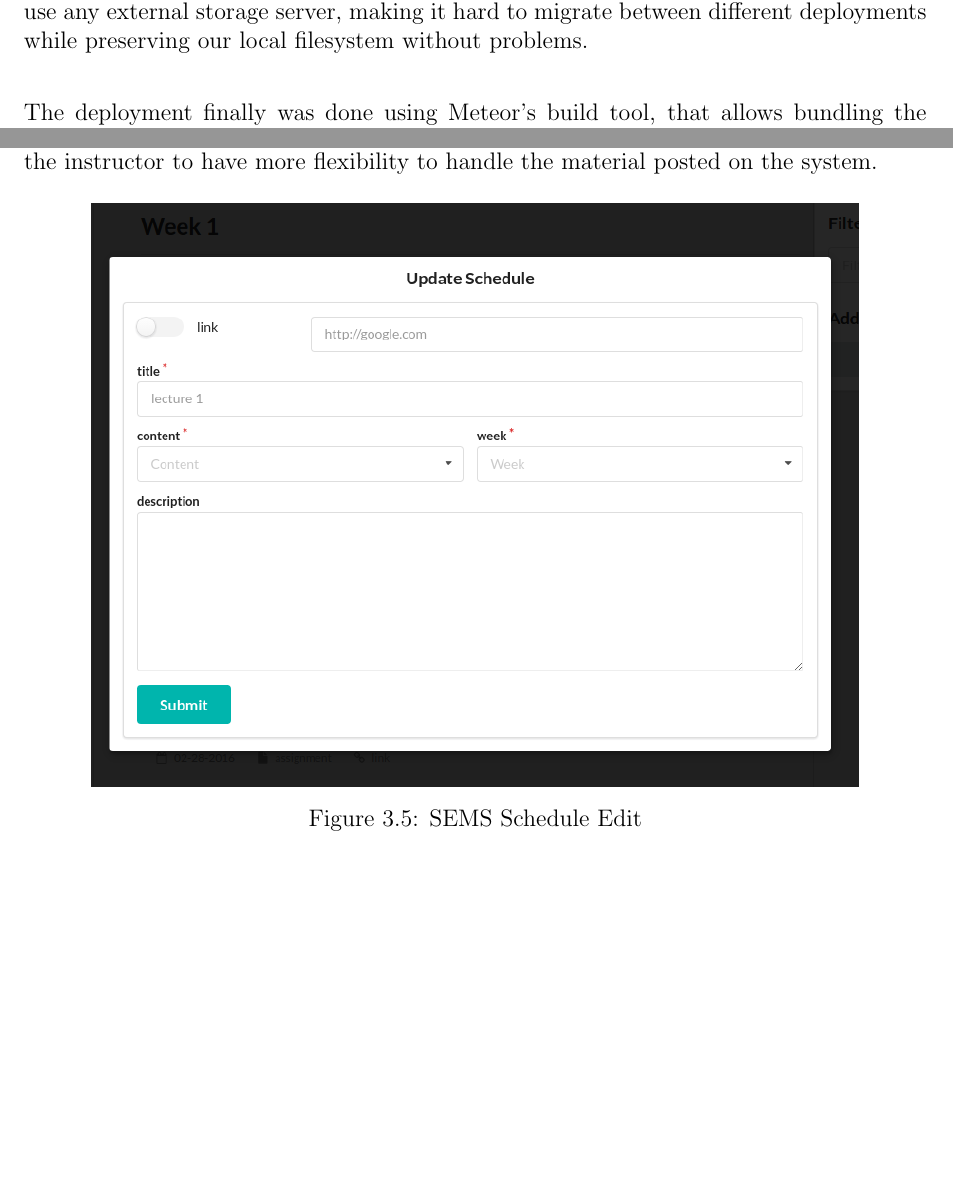
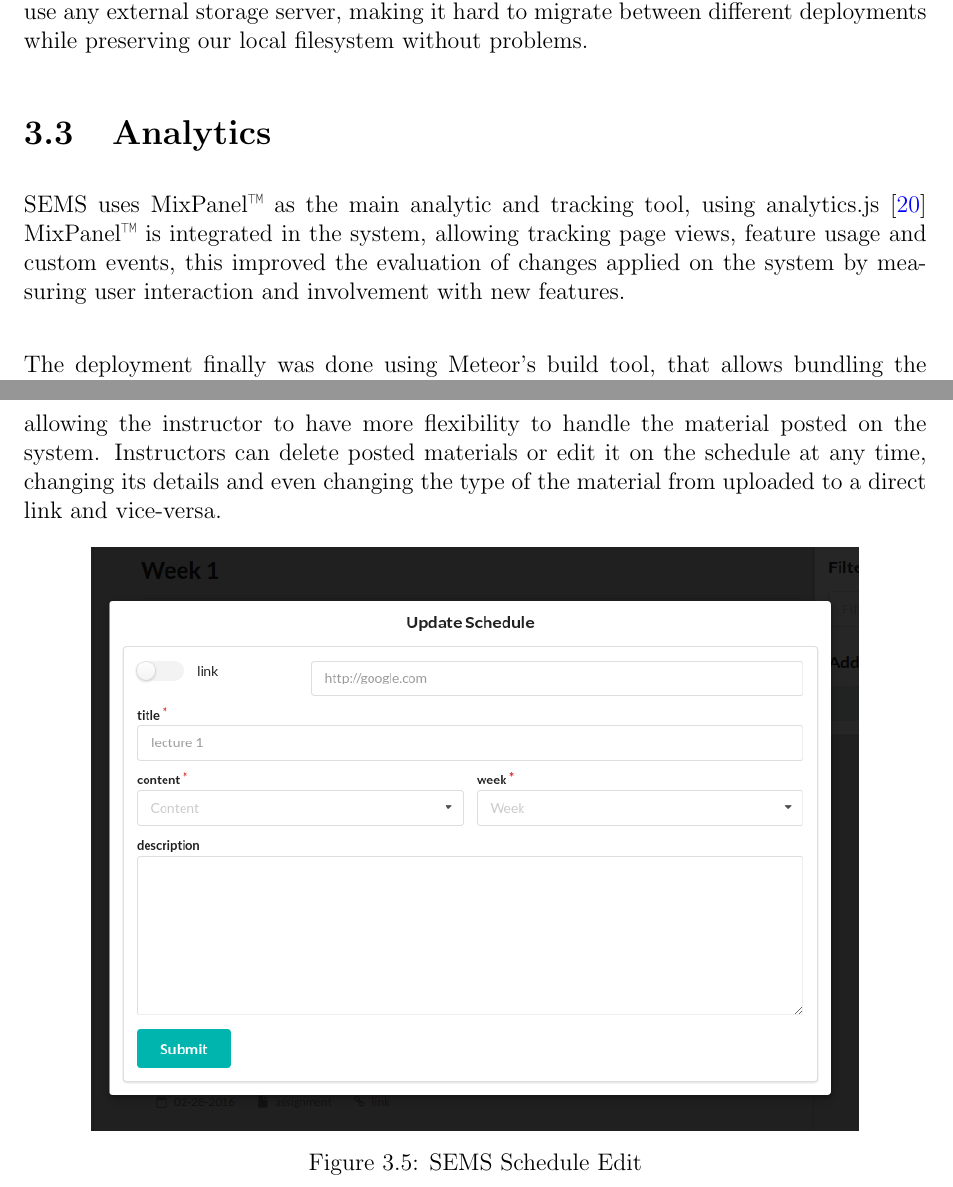
Before and after one commit to abdelrahman-elkady/bsc-documentation, a LaTeX thesis (thesis/bachelor.tex, which reads thesis/partials/architecture_and_implementation.tex): two parts of pages 20 and 23 of 32 before the commit and two parts of pages 20 and 24 of 32 after it, joined at a grey line, cut so that both start at the same text, the shorter picture padded with empty space. Compiled offline with pdfLaTeX.

Commit message:
Add Analytics section

```diff
--- a/thesis/partials/architecture_and_implementation.tex
+++ b/thesis/partials/architecture_and_implementation.tex
@@ -29,6 +29,13 @@ First trail was to have a docker container hosting our meteor application on the
 called mupx~\cite{mupx}, However, having a docker container with meteor application was not the best choice for us to recover from downtimes,
 that is beacuse we are dealing with local storage on our server as we do not use any external storage server, making it hard to migrate between
 different deployments while preserving our local filesystem without problems.
+
+\section{Analytics}
+\label{sec:analytics}
+
+\ac{sems} uses MixPanel\texttrademark{} as the main analytic and tracking tool, using analytics.js~\cite{analytics_js} MixPanel\texttrademark{} is
+integrated in the system, allowing tracking page views, feature usage and custom events, this improved the evaluation of changes applied on the
+system by measuring user interaction and involvement with new features.
 
 \newParagraph
 The deployment finally was done using Meteor's build tool, that allows bundling the application and producing an application that is ready
@@ -66,4 +73,6 @@ it easier for students to access it. The Schedule module lists all the course ma
 is influenced by the \ac{met} portal course schedule, it displays the materials by the week set in course schedule, also it allows the user
 to filter by the material type. The upload problem faced on the \ac{met} portal is solved by allowing the instructor to choose between uploading
 the materials or just linking to an outside source, allowing the instructor to have more flexibility to handle the material posted on the system.
+Instructors can delete posted materials or edit it on the schedule at any time, changing its details and even changing the type of the material from
+uploaded to a direct link and vice-versa.
 \includefig{0.85}{sems-schedule-edit.png}{\ac{sems} Schedule Edit}{fig:sems-schedule-edit}
```
Also changed, not shown: thesis/partials/bachelor.bib (+6 -0 lines), thesis/partials/architecture_and_implementation.tex (3 more changed lines).
